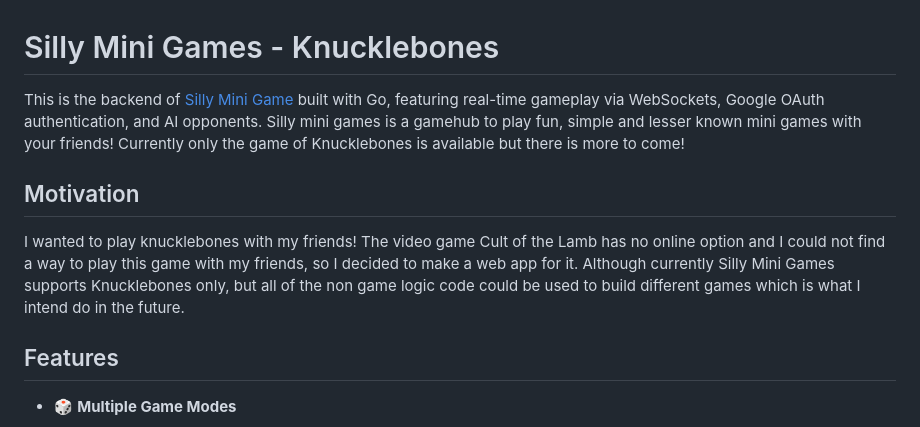
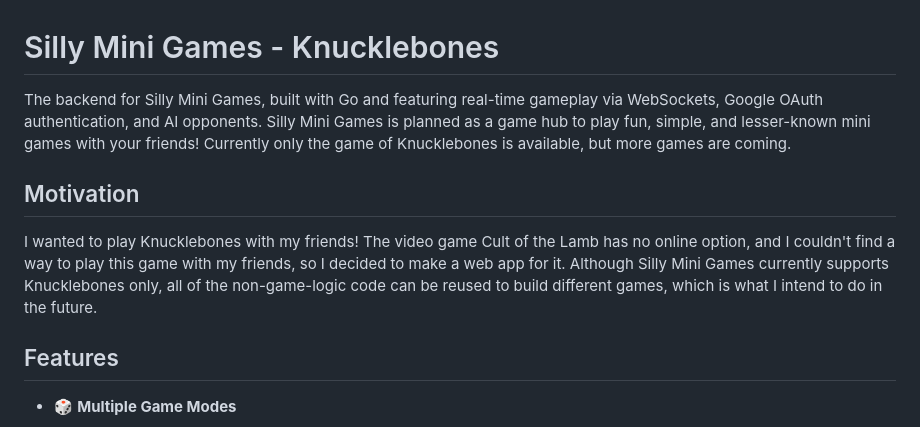
Before and after one commit to AradD7/Go-Knucklebones, a Markdown page: README.md, the part around the change. Rendered like a GitHub page.

```diff
--- a/README.md
+++ b/README.md
@@ -1,7 +1,7 @@
 # Silly Mini Games - Knucklebones
-This is the backend of [Silly Mini Game](https://www.sillyminigames.com) built with Go, featuring real-time gameplay via WebSockets, Google OAuth authentication, and AI opponents. Silly mini games is a gamehub to play fun, simple and lesser known mini games with your friends! Currently only the game of Knucklebones is available but there is more to come!
+The backend for Silly Mini Games, built with Go and featuring real-time gameplay via WebSockets, Google OAuth authentication, and AI opponents. Silly Mini Games is planned as a game hub to play fun, simple, and lesser-known mini games with your friends! Currently only the game of Knucklebones is available, but more games are coming.
 ## Motivation
-I wanted to play knucklebones with my friends! The video game Cult of the Lamb has no online option and I could not find a way to play this game with my friends, so I decided to make a web app for it. Although currently Silly Mini Games supports Knucklebones only, but all of the non game logic code could be used to build different games which is what I intend do in the future.
+I wanted to play Knucklebones with my friends! The video game Cult of the Lamb has no online option, and I couldn't find a way to play this game with my friends, so I decided to make a web app for it. Although Silly Mini Games currently supports Knucklebones only, all of the non-game-logic code can be reused to build different games, which is what I intend to do in the future.
 ## Features
 
 - 🎲 **Multiple Game Modes**
```
